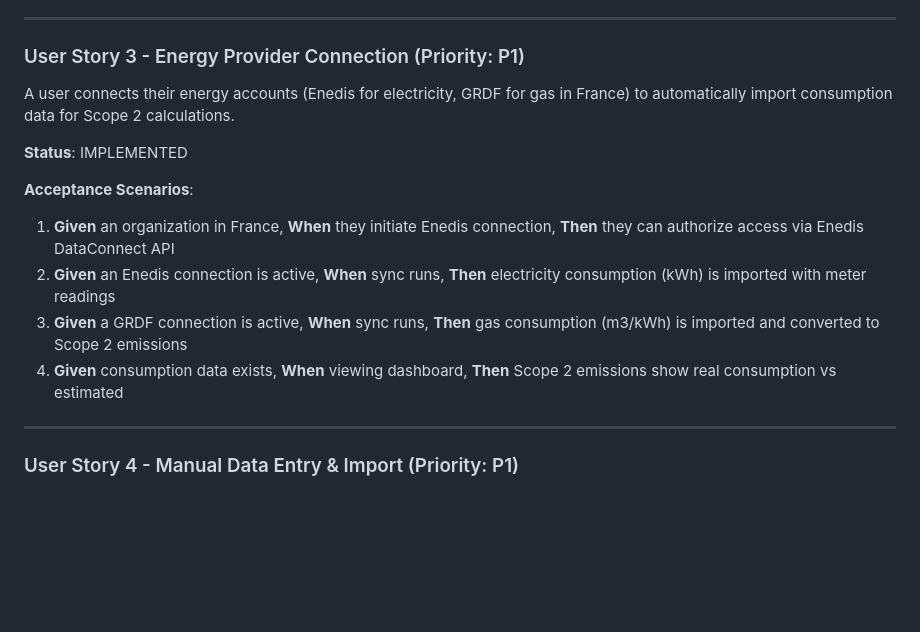
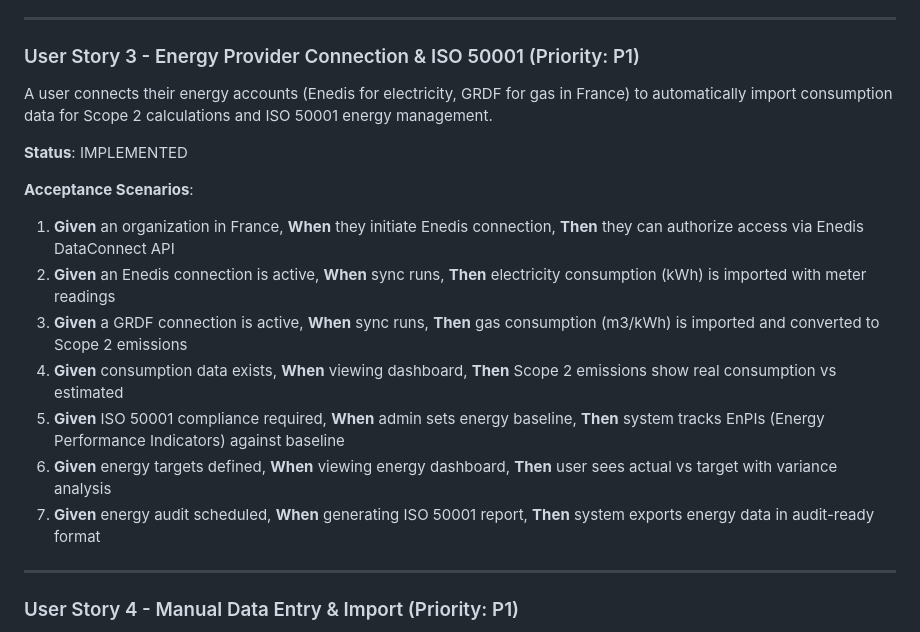
Before and after one commit to AlCisse/carbex, a Markdown page: specs/001-carbex-mvp-platform/spec.md, the part around one of its changes. Drawn GitHub-style; blank space fills up the shorter version.

```diff
--- a/specs/001-carbex-mvp-platform/spec.md
+++ b/specs/001-carbex-mvp-platform/spec.md
@@ -80,9 +80,9 @@ A user connects their company bank account via Open Banking (Bridge for France,
 
 ---
 
-### User Story 3 - Energy Provider Connection (Priority: P1)
+### User Story 3 - Energy Provider Connection & ISO 50001 (Priority: P1)
 
-A user connects their energy accounts (Enedis for electricity, GRDF for gas in France) to automatically import consumption data for Scope 2 calculations.
+A user connects their energy accounts (Enedis for electricity, GRDF for gas in France) to automatically import consumption data for Scope 2 calculations and ISO 50001 energy management.
 
 **Status**: IMPLEMENTED
 
@@ -92,6 +92,9 @@ A user connects their energy accounts (Enedis for electricity, GRDF for gas in F
 2. **Given** an Enedis connection is active, **When** sync runs, **Then** electricity consumption (kWh) is imported with meter readings
 3. **Given** a GRDF connection is active, **When** sync runs, **Then** gas consumption (m3/kWh) is imported and converted to Scope 2 emissions
 4. **Given** consumption data exists, **When** viewing dashboard, **Then** Scope 2 emissions show real consumption vs estimated
+5. **Given** ISO 50001 compliance required, **When** admin sets energy baseline, **Then** system tracks EnPIs (Energy Performance Indicators) against baseline
+6. **Given** energy targets defined, **When** viewing energy dashboard, **Then** user sees actual vs target with variance analysis
+7. **Given** energy audit scheduled, **When** generating ISO 50001 report, **Then** system exports energy data in audit-ready format
 
 ---
 
```
Also changed, not shown: other parts of specs/001-carbex-mvp-platform/spec.md (+89 -45 lines).
